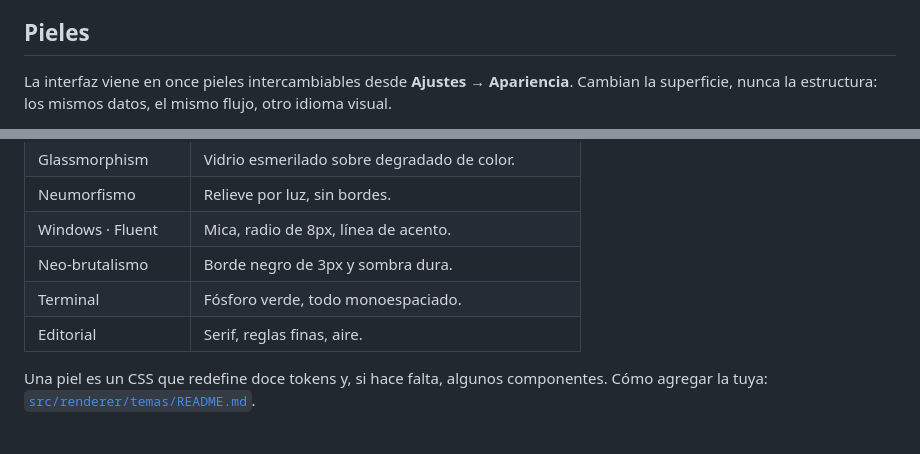
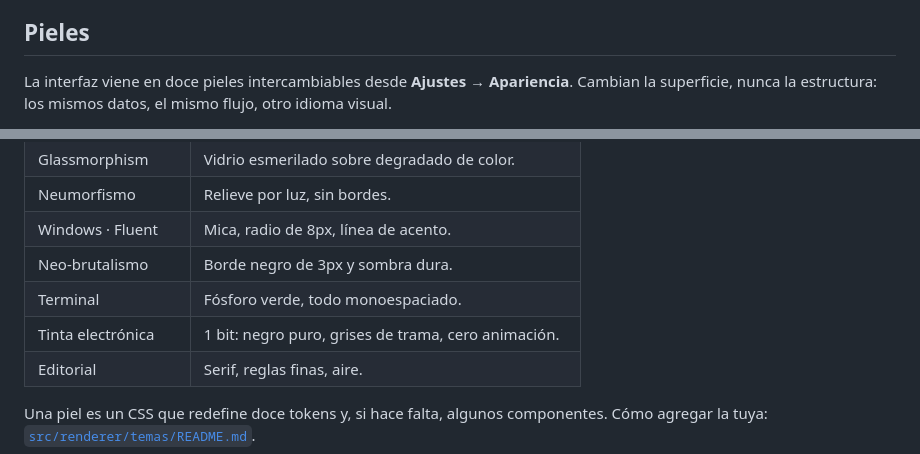
Before and after one commit to blehgk/bodega, a Markdown page: README.md, 2 parts joined by grey strips. Drawn GitHub-style.

Commit message:
Piel 12: tinta electrónica, 1 bit de verdad

```diff
--- a/README.md
+++ b/README.md
@@ -26,5 +26,5 @@ La interfaz toma el objeto que ya está colgado en la pared de todo almacén: **
 
 ## Pieles
 
-La interfaz viene en once pieles intercambiables desde **Ajustes → Apariencia**. Cambian la superficie, nunca la estructura: los mismos datos, el mismo flujo, otro idioma visual.
+La interfaz viene en doce pieles intercambiables desde **Ajustes → Apariencia**. Cambian la superficie, nunca la estructura: los mismos datos, el mismo flujo, otro idioma visual.
 
@@ -42,6 +42,7 @@ La interfaz viene en once pieles intercambiables desde **Ajustes → Apariencia*
 | Windows · Fluent | Mica, radio de 8px, línea de acento. |
 | Neo-brutalismo | Borde negro de 3px y sombra dura. |
 | Terminal | Fósforo verde, todo monoespaciado. |
+| Tinta electrónica | 1 bit: negro puro, grises de trama, cero animación. |
 | Editorial | Serif, reglas finas, aire. |
 
 Una piel es un CSS que redefine doce tokens y, si hace falta, algunos componentes. Cómo agregar la tuya: [`src/renderer/temas/README.md`](src/renderer/temas/README.md).
```
Also changed, not shown: other parts of README.md (+1 -1 lines), CHANGELOG.md (+6 -0 lines), docs/skins/tinta.png (added), 5 other files.
